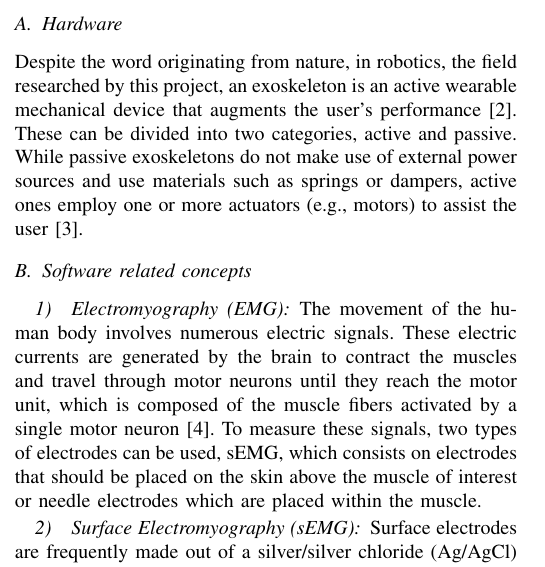
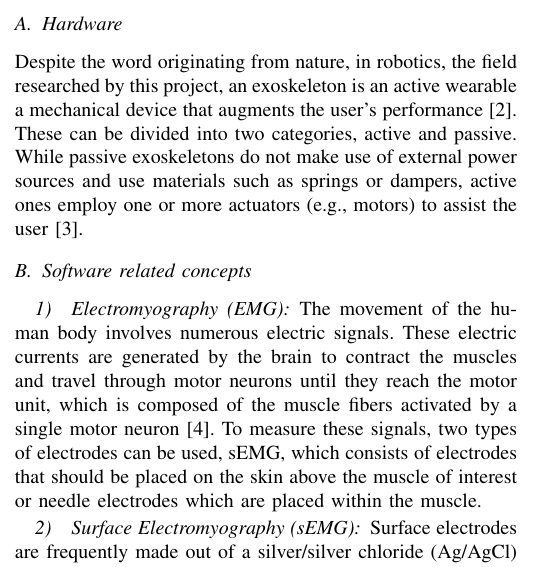
Before and after one commit to DanRyten/EXO1, a LaTeX paper (LaTeX/main.tex, which reads LaTeX/sections/background.tex): part of one column of page 1 of 2, cut so that both start at the same text. Compiled offline with pdfLaTeX.

Commit message:
Slight changes in grammar

```diff
--- a/LaTeX/sections/background.tex
+++ b/LaTeX/sections/background.tex
@@ -4,7 +4,7 @@
 \subsection{Hardware}
 
 Despite the word originating from nature, in robotics, the field researched by this project, an exoskeleton is an active wearable %only active?
-mechanical device that augments the user's performance \cite{exodefinition}. These can be divided into two categories, active and passive.
+a mechanical device that augments the user's performance \cite{exodefinition}. These can be divided into two categories, active and passive.
 While passive exoskeletons do not make use of external power sources and use materials such as springs or dampers, active ones employ
 one or more actuators (e.g., motors) to assist the user \cite{passiveactiveexo}.
 
@@ -16,7 +16,7 @@ one or more actuators (e.g., motors) to assist the user \cite{passiveactiveexo}.
 The movement of the human body involves numerous electric signals. These electric currents are generated by the brain
 to contract the muscles and travel through motor neurons until they reach the motor unit, which is composed of the muscle fibers
 activated by a single motor neuron \cite{emggen}. To measure these signals, two types of electrodes can be used, \acrshort{semg},
-which consists on electrodes that should be placed on the skin above the muscle of interest or needle electrodes which are placed within
+which consists of electrodes that should be placed on the skin above the muscle of interest or needle electrodes which are placed within
 the muscle.
 
 \subsubsection{\acrfull{semg}}
```
Also changed, not shown: LaTeX/main.tex (+0 -1 lines), LaTeX/sections/background.tex (2 more changed lines).
